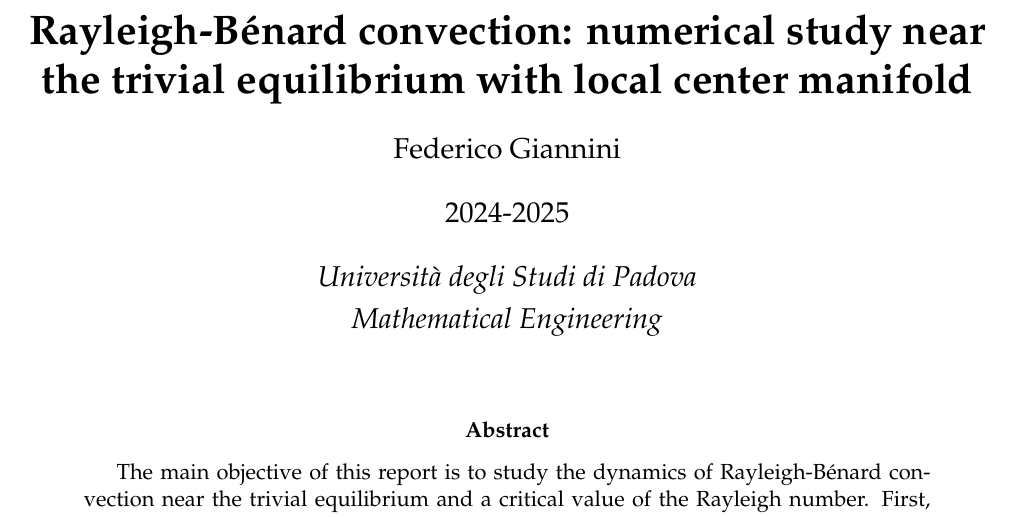
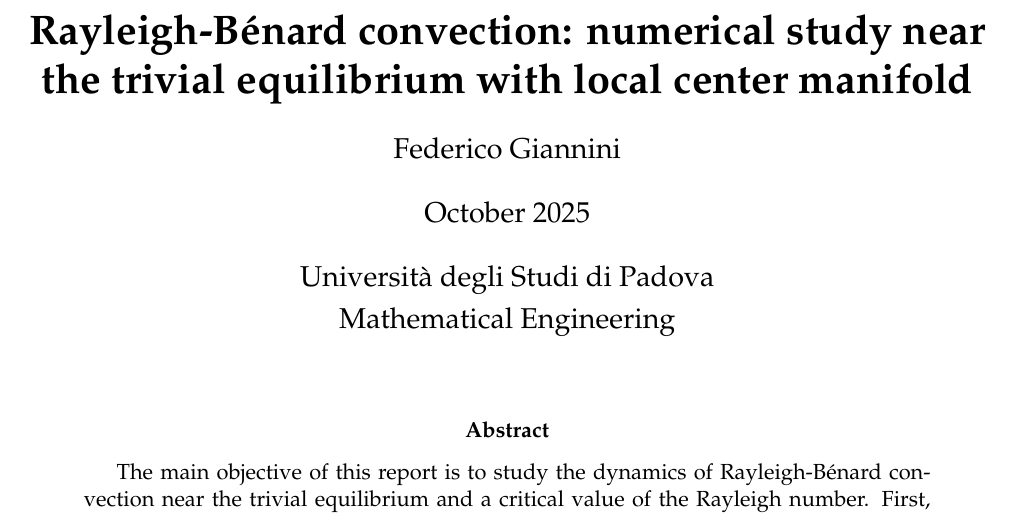
Before and after one commit to federico-giannini/public, a LaTeX paper (projects/rayleigh-benard/report/report.tex): part of page 1 of 8, cut so that both start at the same text. Compiled offline with pdfLaTeX.

Commit message:
Add files via upload

```diff
--- a/projects/rayleigh-benard/report/report.tex
+++ b/projects/rayleigh-benard/report/report.tex
@@ -45,11 +45,11 @@
 			\large
 			Federico Giannini \\
 			\vspace{5mm}
-			2024-2025 \\
+			October 2025 \\
 			\vspace{5mm}
-			\textit{Università degli Studi di Padova} \\
+			Università degli Studi di Padova \\
 			\vspace{1mm}
-			\textit{Mathematical Engineering} \\
+			Mathematical Engineering \\
 			\vspace{10mm}
 			\begin{abstract}
 				The main objective of this report is to study the dynamics of Rayleigh-Bénard convection near the trivial equilibrium and a critical value of the Rayleigh number. First, we introduce the tools of local center manifold theory in the general setting of Banach spaces. We then apply these tools to our problem, performing a FEM numerical computation of a non-trivial stable equilibrium. We work in a 2D unit square, but our method could be extended to arbitrary dimensions and domains with appropriate modifications.
```
Also changed, not shown: projects/rayleigh-benard/report/report.pdf, 2 other files.
